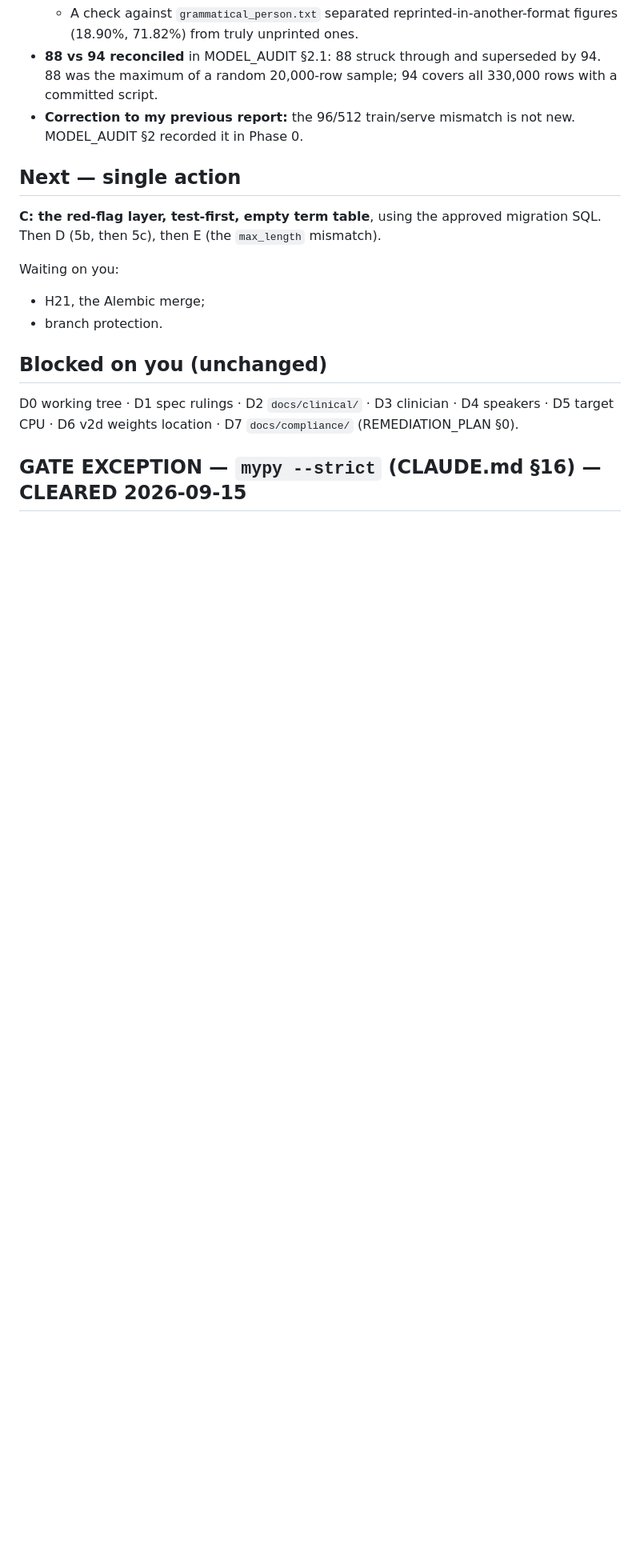
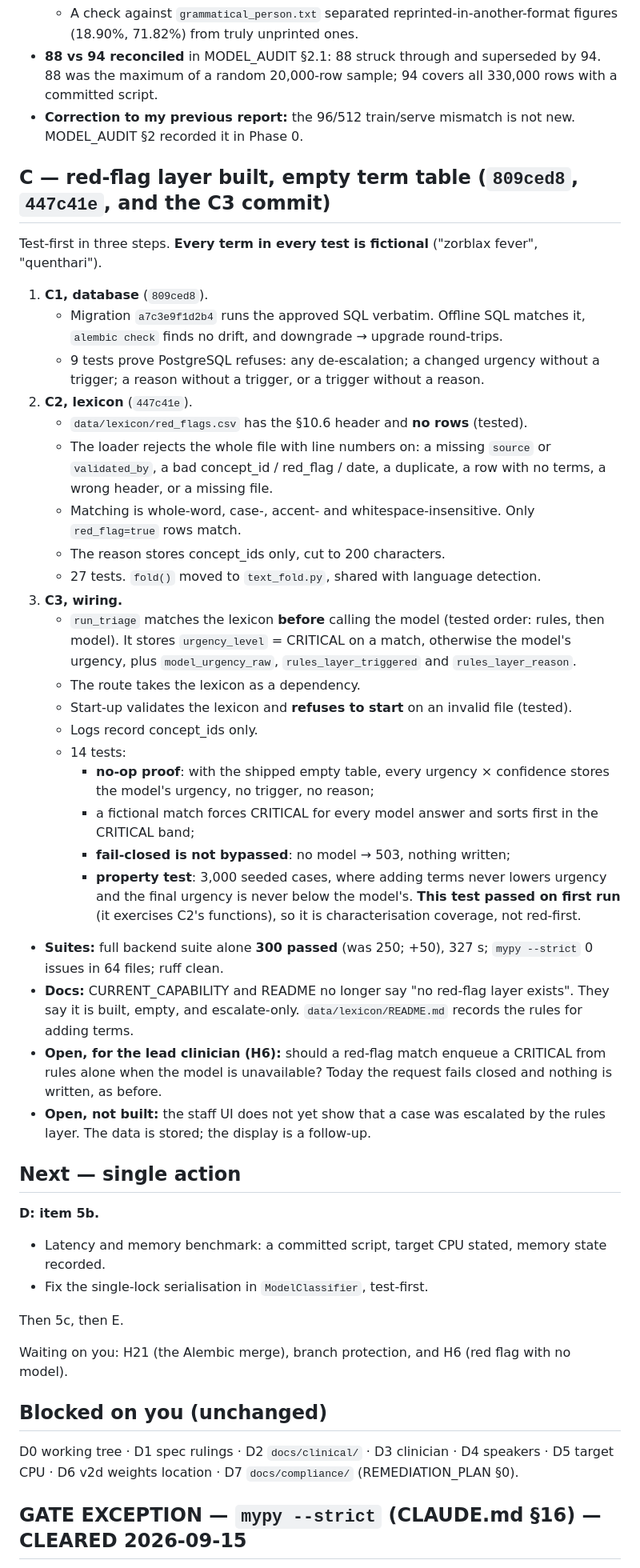
Before and after one commit to mariusbayizere/healthguard-ai, a Markdown page: kinyamed/reports/STATE.md, the part around the change. Shown at 80% size. Drawn GitHub-style; blank space fills up the shorter version.

```diff
--- a/kinyamed/reports/STATE.md
+++ b/kinyamed/reports/STATE.md
@@ -1107,14 +1107,56 @@ was partial, and the findings were re-verified from `results.json` before writin
 - **Correction to my previous report:** the 96/512 train/serve mismatch is not new. MODEL_AUDIT §2 recorded it in
   Phase 0.
 
+## C — red-flag layer built, empty term table (`809ced8`, `447c41e`, and the C3 commit)
+
+Test-first in three steps. **Every term in every test is fictional** ("zorblax fever", "quenthari").
+
+1. **C1, database** (`809ced8`).
+   - Migration `a7c3e9f1d2b4` runs the approved SQL verbatim. Offline SQL matches it, `alembic check` finds no drift,
+     and downgrade → upgrade round-trips.
+   - 9 tests prove PostgreSQL refuses: any de-escalation; a changed urgency without a trigger; a reason without a
+     trigger, or a trigger without a reason.
+2. **C2, lexicon** (`447c41e`).
+   - `data/lexicon/red_flags.csv` has the §10.6 header and **no rows** (tested).
+   - The loader rejects the whole file with line numbers on: a missing `source` or `validated_by`, a bad
+     concept_id / red_flag / date, a duplicate, a row with no terms, a wrong header, or a missing file.
+   - Matching is whole-word, case-, accent- and whitespace-insensitive. Only `red_flag=true` rows match.
+   - The reason stores concept_ids only, cut to 200 characters.
+   - 27 tests. `fold()` moved to `text_fold.py`, shared with language detection.
+3. **C3, wiring.**
+   - `run_triage` matches the lexicon **before** calling the model (tested order: rules, then model). It stores
+     `urgency_level` = CRITICAL on a match, otherwise the model's urgency, plus `model_urgency_raw`,
+     `rules_layer_triggered` and `rules_layer_reason`.
+   - The route takes the lexicon as a dependency.
+   - Start-up validates the lexicon and **refuses to start** on an invalid file (tested).
+   - Logs record concept_ids only.
+   - 14 tests:
+     - **no-op proof**: with the shipped empty table, every urgency × confidence stores the model's urgency, no
+       trigger, no reason;
+     - a fictional match forces CRITICAL for every model answer and sorts first in the CRITICAL band;
+     - **fail-closed is not bypassed**: no model → 503, nothing written;
+     - **property test**: 3,000 seeded cases, where adding terms never lowers urgency and the final urgency is
+       never below the model's. **This test passed on first run** (it exercises C2's functions), so it is
+       characterisation coverage, not red-first.
+
+- **Suites:** full backend suite alone **300 passed** (was 250; +50), 327 s; `mypy --strict` 0 issues in 64 files;
+  ruff clean.
+- **Docs:** CURRENT_CAPABILITY and README no longer say "no red-flag layer exists". They say it is built, empty, and
+  escalate-only. `data/lexicon/README.md` records the rules for adding terms.
+- **Open, for the lead clinician (H6):** should a red-flag match enqueue a CRITICAL from rules alone when the model is
+  unavailable? Today the request fails closed and nothing is written, as before.
+- **Open, not built:** the staff UI does not yet show that a case was escalated by the rules layer. The data is
+  stored; the display is a follow-up.
+
 ## Next — single action
 
-**C: the red-flag layer, test-first, empty term table**, using the approved migration SQL. Then D (5b, then 5c),
-then E (the `max_length` mismatch).
+**D: item 5b.**
+- Latency and memory benchmark: a committed script, target CPU stated, memory state recorded.
+- Fix the single-lock serialisation in `ModelClassifier`, test-first.
 
-Waiting on you:
-- H21, the Alembic merge;
-- branch protection.
+Then 5c, then E.
+
+Waiting on you: H21 (the Alembic merge), branch protection, and H6 (red flag with no model).
 
 ## Blocked on you (unchanged)
 
```
Also changed, not shown: README.md (+1 -1 lines), kinyamed/reports/CURRENT_CAPABILITY.md (+1 -1 lines).
